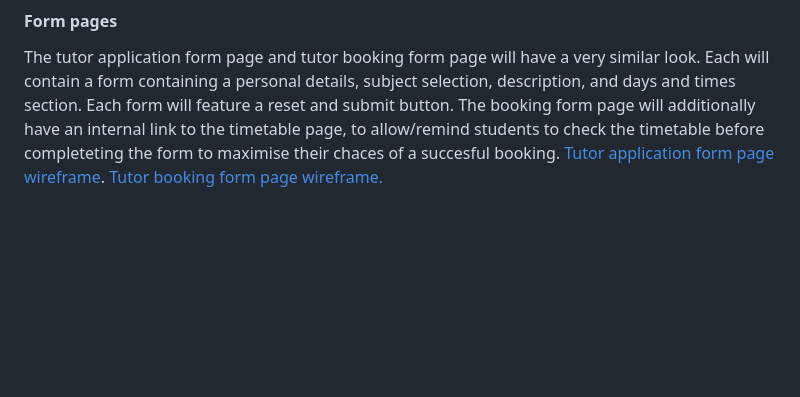
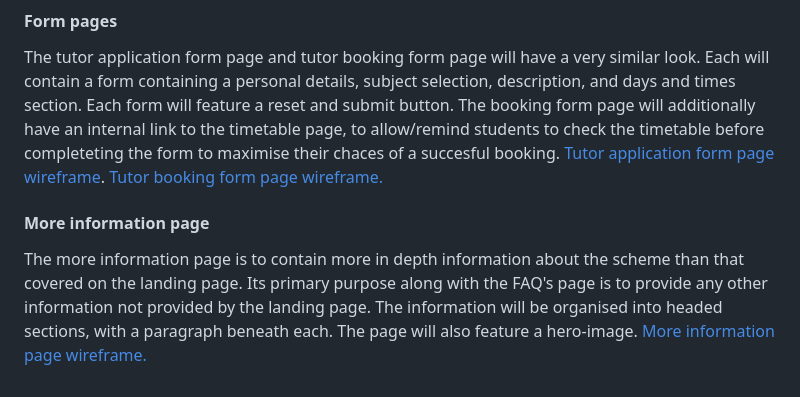
Before and after one commit to MatthewBayfield/tutor-u, a Markdown page: README.md, the part around the change. GitHub-like rendering; blank space fills up the shorter version.

Commit message:
Add more information page subsection to skeleton/structure section. Add more information wireframe.

```diff
--- a/README.md
+++ b/README.md
@@ -80,3 +80,6 @@ The tutor timetable page is to contain a single table detailing the number of tu
 
 #### Form pages
 The tutor application form page and tutor booking form page will have a very similar look. Each will contain a form containing a personal details, subject selection, description, and days and times section. Each form will feature a reset and submit button. The booking form page will additionally have an internal link to the timetable page, to allow/remind students to check the timetable before completeting the form to maximise their chaces of a succesful booking. [Tutor application form page wireframe](docs/wireframes/tutor_application_page_wireframe.png). [Tutor booking form page wireframe.](docs/wireframes/tutor_booking_form_page_wireframe.png)
+
+#### More information page
+The more information page is to contain more in depth information about the scheme than that covered on the landing page. Its primary purpose along with the FAQ's page is to provide any other information not provided by the landing page. The information will be organised into headed sections, with a paragraph beneath each. The page will also feature a hero-image. [More information page wireframe.](docs/wireframes/more_information_page_wireframe.png)
```
Also changed, not shown: docs/wireframes/more_information_page_wireframe.png (added).
